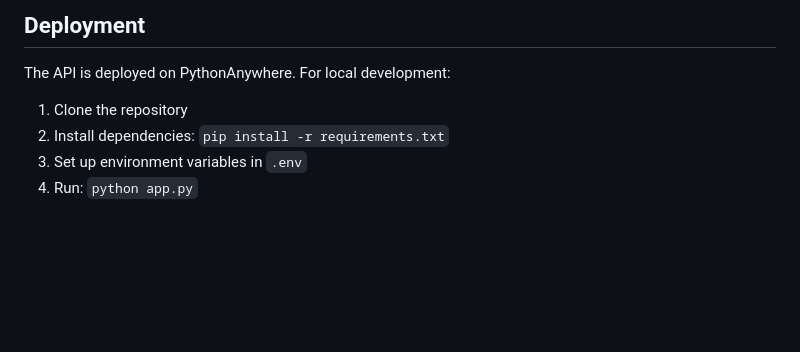
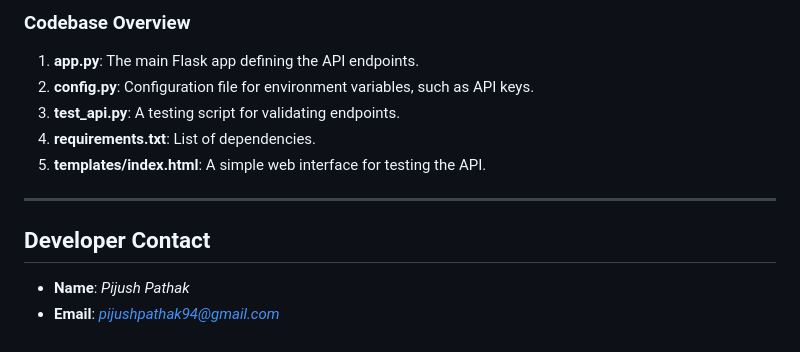
Before and after one commit to PijushPathak07/Python-and-Gen-AI-Assignment, a Markdown page: README.md, the part around the change printed below. Rendered like a GitHub page; blank space fills up the shorter version.

```diff
--- a/README.md
+++ b/README.md
@@ -120,7 +169,15 @@ The codebase includes the following files:
 
-## Deployment
-The API is deployed on PythonAnywhere. For local development:
-1. Clone the repository
-2. Install dependencies: `pip install -r requirements.txt`
-3. Set up environment variables in `.env`
-4. Run: `python app.py`
+### Codebase Overview
+
+1. **app.py**: The main Flask app defining the API endpoints.
+2. **config.py**: Configuration file for environment variables, such as API keys.
+3. **test_api.py**: A testing script for validating endpoints.
+4. **requirements.txt**: List of dependencies.
+5. **templates/index.html**: A simple web interface for testing the API.
+
+---
+
+## Developer Contact
+
+- **Name**: *Pijush Pathak*
+- **Email**: *[pijushpathak94@gmail.com](mailto:pijushpathak94@gmail.com)*
```
Also changed, not shown: other parts of README.md (+143 -94 lines).
